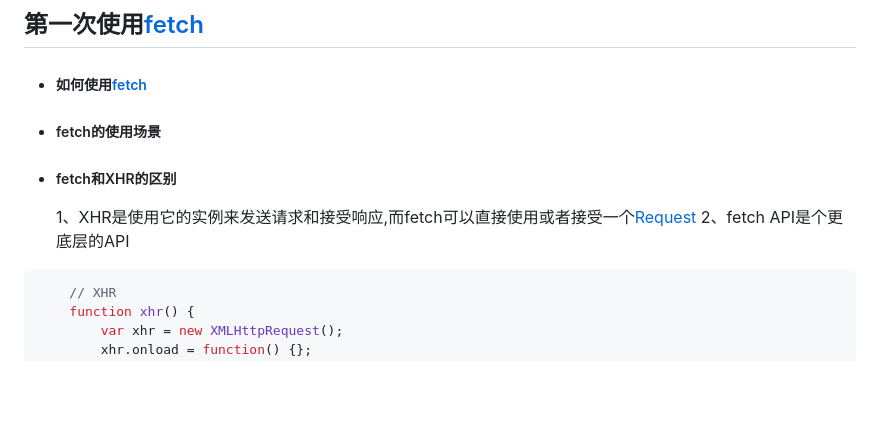
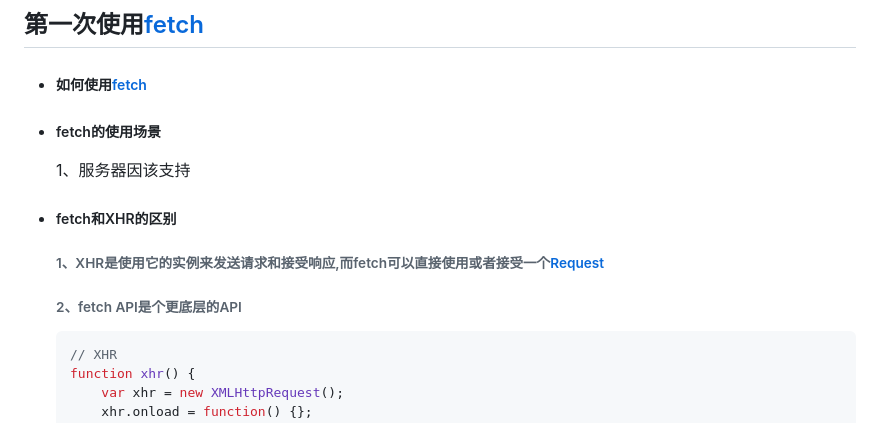
Before and after one commit to smallmonsters/fetch-study, a Markdown page: lesson_1/README.md, the part around the change printed below. Rendered like a GitHub page; blank space fills up the shorter version.

````diff
--- a/lesson_1/README.md
+++ b/lesson_1/README.md
@@ -3,14 +3,15 @@
 * ##### 如何使用[fetch]((https://developer.mozilla.org/zh-CN/docs/Web/API/WindowOrWorkerGlobalScope/fetch))
 
 * ##### fetch的使用场景
+   1、服务器因该支持
 
 * ##### fetch和XHR的区别
 
-    1、XHR是使用它的实例来发送请求和接受响应,而fetch可以直接使用或者接受一个[Request](https://developer.mozilla.org/zh-CN/docs/Web/API/Request)
-    2、fetch API是个更底层的API
+    ###### 1、XHR是使用它的实例来发送请求和接受响应,而fetch可以直接使用或者接受一个[Request](https://developer.mozilla.org/zh-CN/docs/Web/API/Request)
 
+    ###### 2、fetch API是个更底层的API
 
-``` JavaScript
+    ``` JavaScript
     // XHR
     function xhr() {
         var xhr = new XMLHttpRequest();
````
Also changed, not shown: other parts of lesson_1/README.md (+21 -4 lines), extension_of_knowledge/1.md (added, +2 -0 lines), lesson_2/README.md (added), static/1.png (added), static/2.png (added), 1 other file.
